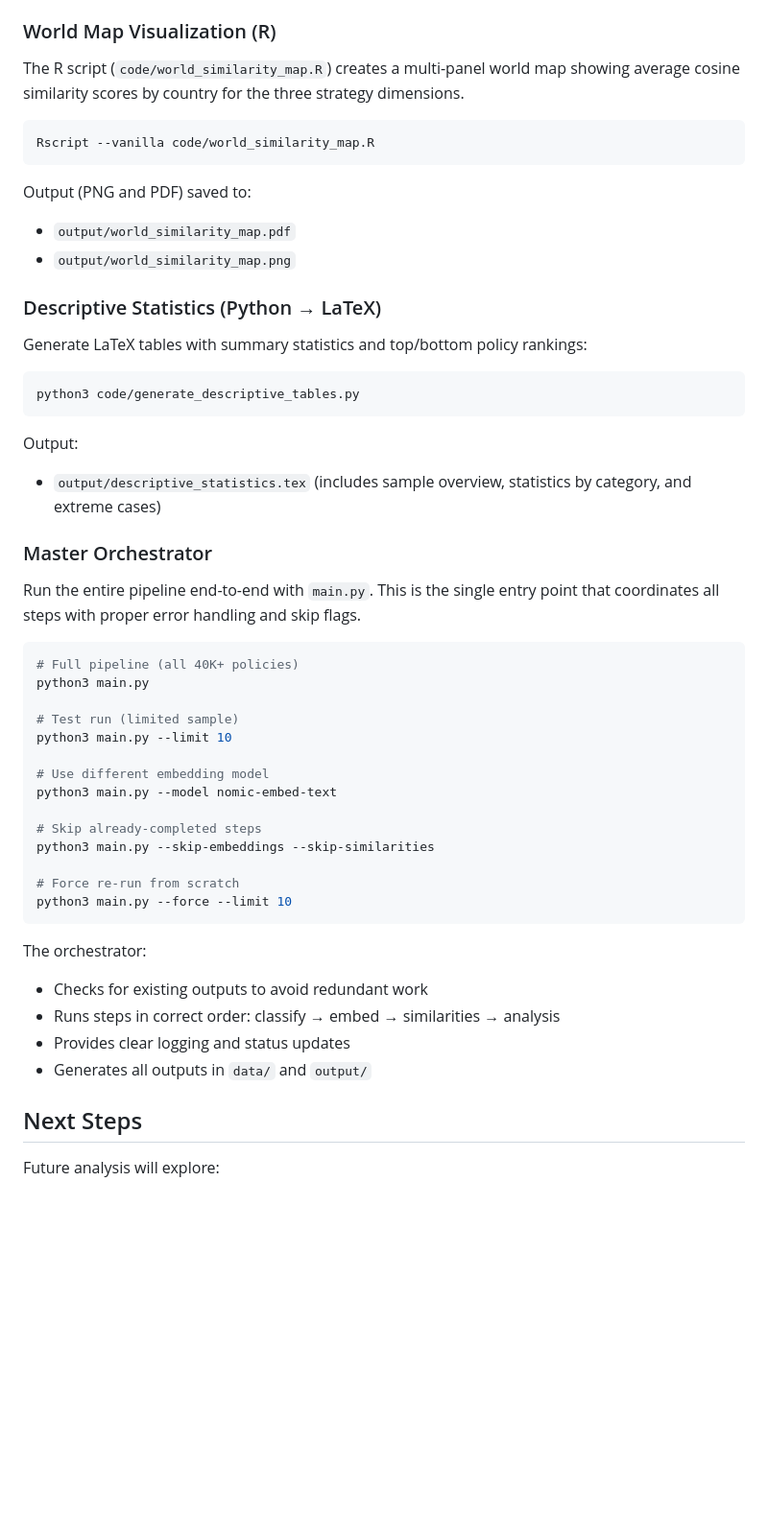
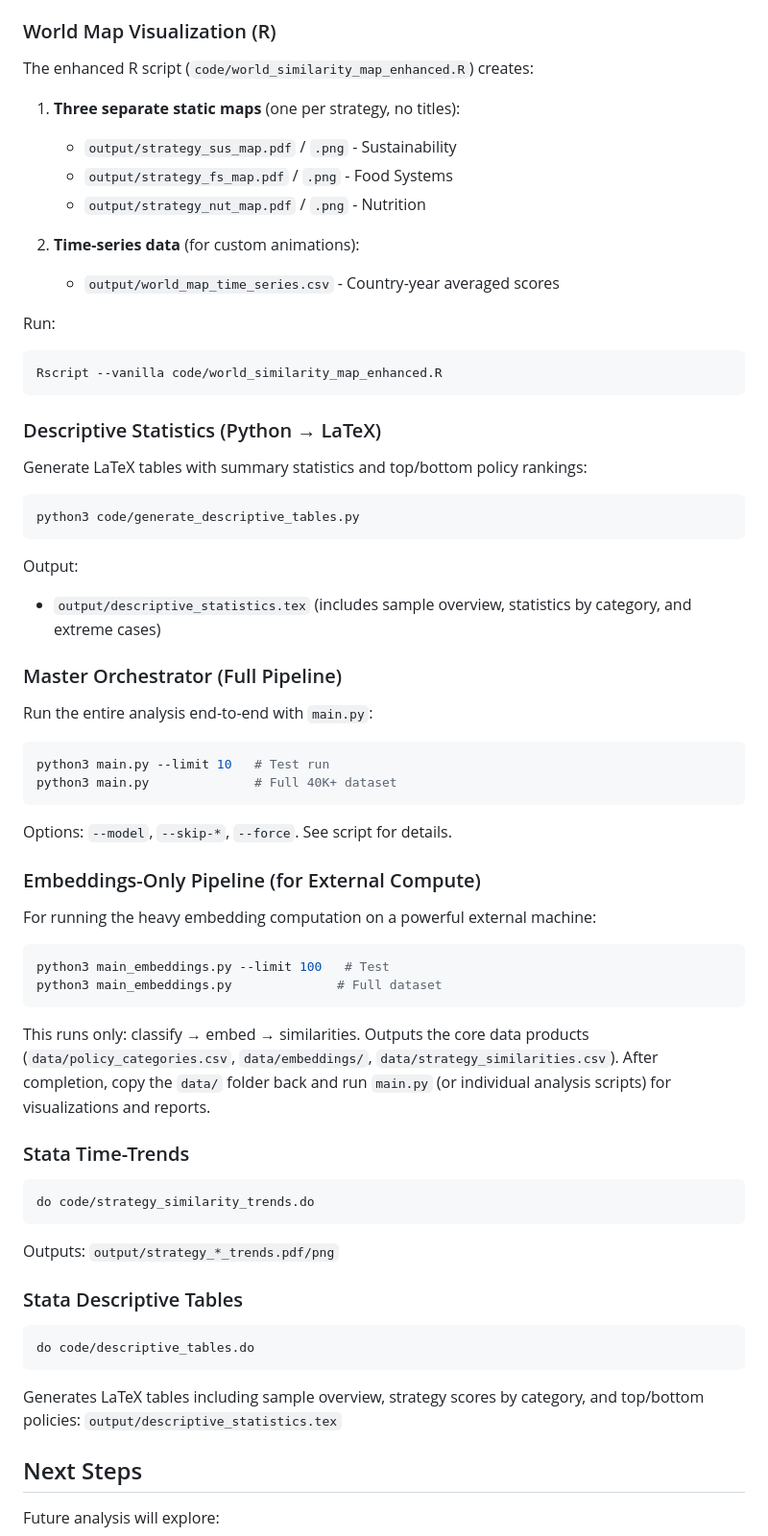
Before and after one commit to dgonzalezgonzalez/faolex-analysis, a Markdown page: README.md, the part around the change. Shown at 96% size. Drawn GitHub-style; blank space fills up the shorter version.

Commit message:
docs: update README and CLAUDE with final analysis tools and organization

````diff
--- a/README.md
+++ b/README.md
@@ -151,13 +151,20 @@ Output figures (PNG and PDF) are saved to `output/`:
 - `strategy_nut_trends.*` - Nutrition/public health nutrition strategies
 
 ### World Map Visualization (R)
-The R script (`code/world_similarity_map.R`) creates a multi-panel world map showing average cosine similarity scores by country for the three strategy dimensions.
+The enhanced R script (`code/world_similarity_map_enhanced.R`) creates:
+
+1. **Three separate static maps** (one per strategy, no titles):
+   - `output/strategy_sus_map.pdf` / `.png` - Sustainability
+   - `output/strategy_fs_map.pdf` / `.png` - Food Systems
+   - `output/strategy_nut_map.pdf` / `.png` - Nutrition
+
+2. **Time-series data** (for custom animations):
+   - `output/world_map_time_series.csv` - Country-year averaged scores
+
+Run:
 ```bash
-Rscript --vanilla code/world_similarity_map.R
+Rscript --vanilla code/world_similarity_map_enhanced.R
 ```
-Output (PNG and PDF) saved to:
-- `output/world_similarity_map.pdf`
-- `output/world_similarity_map.png`
 
 ### Descriptive Statistics (Python → LaTeX)
 Generate LaTeX tables with summary statistics and top/bottom policy rankings:
@@ -167,31 +174,37 @@ python3 code/generate_descriptive_tables.py
 Output:
 - `output/descriptive_statistics.tex` (includes sample overview, statistics by category, and extreme cases)
 
-### Master Orchestrator
-Run the entire pipeline end-to-end with `main.py`. This is the single entry point that coordinates all steps with proper error handling and skip flags.
+### Master Orchestrator (Full Pipeline)
+Run the entire analysis end-to-end with `main.py`:
 
 ```bash
-# Full pipeline (all 40K+ policies)
-python3 main.py
-
-# Test run (limited sample)
-python3 main.py --limit 10
-
-# Use different embedding model
-python3 main.py --model nomic-embed-text
-
-# Skip already-completed steps
-python3 main.py --skip-embeddings --skip-similarities
-
-# Force re-run from scratch
-python3 main.py --force --limit 10
+python3 main.py --limit 10   # Test run
+python3 main.py              # Full 40K+ dataset
 ```
 
-The orchestrator:
-- Checks for existing outputs to avoid redundant work
-- Runs steps in correct order: classify → embed → similarities → analysis
-- Provides clear logging and status updates
-- Generates all outputs in `data/` and `output/`
+Options: `--model`, `--skip-*`, `--force`. See script for details.
+
+### Embeddings-Only Pipeline (for External Compute)
+For running the heavy embedding computation on a powerful external machine:
+
+```bash
+python3 main_embeddings.py --limit 100   # Test
+python3 main_embeddings.py              # Full dataset
+```
+
+This runs only: classify → embed → similarities. Outputs the core data products (`data/policy_categories.csv`, `data/embeddings/`, `data/strategy_similarities.csv`). After completion, copy the `data/` folder back and run `main.py` (or individual analysis scripts) for visualizations and reports.
+
+### Stata Time-Trends
+```stata
+do code/strategy_similarity_trends.do
+```
+Outputs: `output/strategy_*_trends.pdf/png`
+
+### Stata Descriptive Tables
+```stata
+do code/descriptive_tables.do
+```
+Generates LaTeX tables including sample overview, strategy scores by category, and top/bottom policies: `output/descriptive_statistics.tex`
 
 
 ## Next Steps
````
Also changed, not shown: CLAUDE.md (+50 -17 lines).
